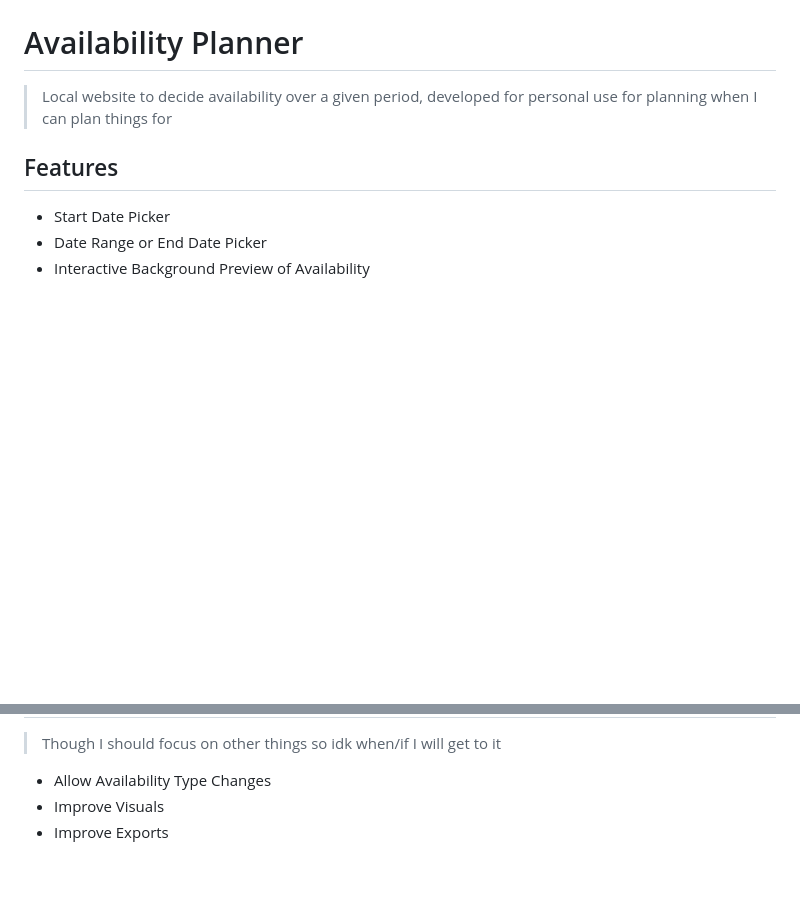
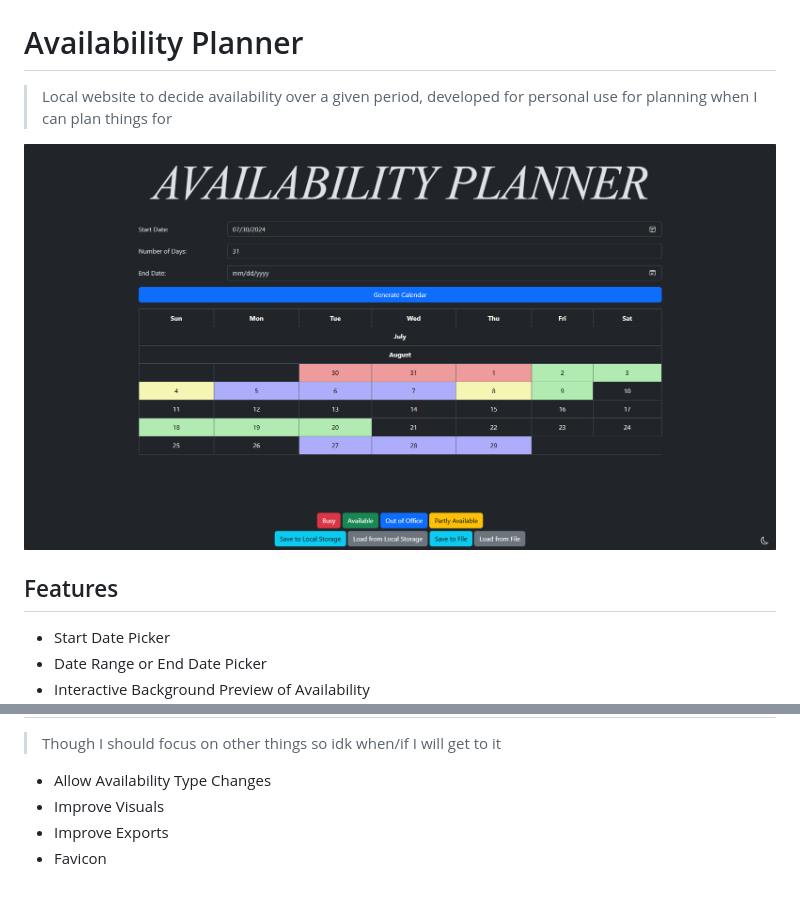
Before and after one commit to PhantomOffKanagawa/AvailabilityPlanner, a Markdown page: README.md, 2 parts joined by grey strips. Rendered like a GitHub page; pictures changed too: screenshot.png (added); blank space fills up the shorter version.

```diff
--- a/README.md
+++ b/README.md
@@ -1,5 +1,7 @@
 # Availability Planner
 > Local website to decide availability over a given period, developed for personal use for planning when I can plan things for
+
+![Screenshot](screenshot.png)
 
 ## Features
 - Start Date Picker
@@ -15,3 +19,4 @@
 - Allow Availability Type Changes
 - Improve Visuals
 - Improve Exports
+- Favicon
```
Also changed, not shown: other parts of README.md (+3 -1 lines), 2 other files.
